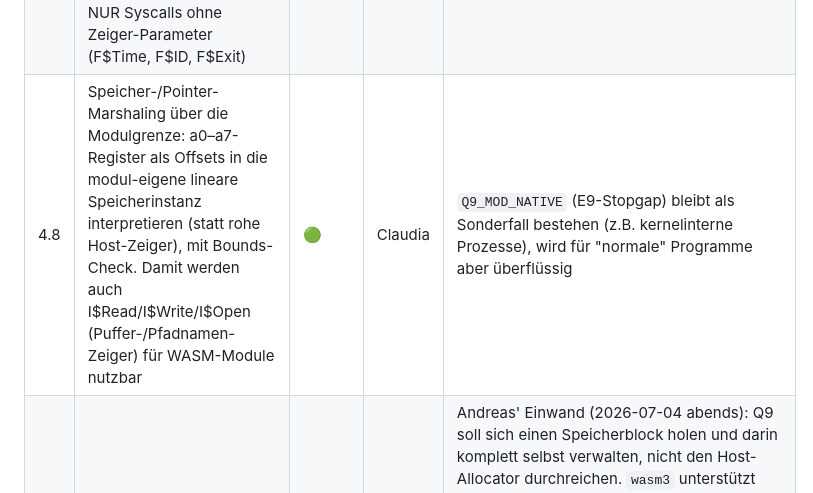
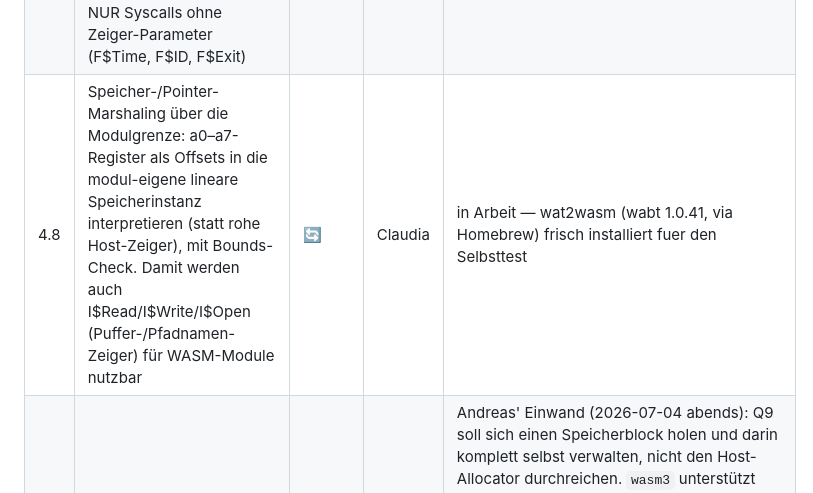
Before and after one commit to Q9-Forge/Q9-Flux, a Markdown page: ARBEITSPLAN.md, the part around the change. Rendered like a GitHub page.

Commit message:
Release 4.80: Schritt 4.8 auf in Arbeit gesetzt
WIP-Commit (Arbeitsregel 4): 4.8 (Pointer-Marshaling fuer WASM-Prozesse)
wird begonnen. wat2wasm (wabt 1.0.41) per Homebrew installiert, wird fuer
den Selbsttest gebraucht (echtes .wasm-Gastmodul statt handassembliertem
Bytecode).

```diff
--- a/ARBEITSPLAN.md
+++ b/ARBEITSPLAN.md
@@ -155,7 +155,7 @@ und die Übersetzung von Zeigern über die Modulgrenze (siehe PROJECT.md O5/O6).
 |---|---------|--------|-----|---------|
 | 4.6 | Eingebettete WASM-Runtime für den nativen Build (löst O5): eine Bibliothek (Kandidat wasm3 — klein, embeddable, keine harte malloc-Pflicht) einbinden, die ein beliebiges `.wasm`-Modul zur Laufzeit instanziieren und eine exportierte Funktion aufrufen kann. Noch OHNE Syscall-Bridge — reiner Grundbaustein | ✅ | Claudia | wasm3 (MIT, Commit `d77cd814`) vendored unter `third_party/wasm3/` (nur Kern-Interpreter, kein WASI/libc); `src/kernel/wasmrt.c/.h` als schmaler Wrapper (init/load/call_i32/free). Details siehe „Erledigt" unten |
 | 4.7 | `Q9_MOD_WASM`-Ausführung: F$Fork/F$Chain erkennen das Language-Byte `Q9_MOD_WASM`, instanziieren das Modul über die Runtime aus 4.6 (bzw. `WebAssembly.instantiate` im Browser) mit einem Import/Host-Funktion als Syscall-Bridge. Erstmal NUR Syscalls ohne Zeiger-Parameter (F$Time, F$ID, F$Exit) | ✅ | Claudia | Native Seite fertig: `src/kernel/wasmproc.c/.h` neu (Import-Bridge `q9.f_id`/`q9.f_time`/`q9.f_exit`), `entry_step_for()` in syscall.c erkennt `Q9_MOD_WASM` zusaetzlich zu `Q9_MOD_NATIVE`. Browser-Seite (WebAssembly.instantiate im Worker) bewusst NICHT Teil dieses Schritts — geparkt, s. unten. Details siehe „Erledigt" |
-| 4.8 | Speicher-/Pointer-Marshaling über die Modulgrenze: a0–a7-Register als Offsets in die modul-eigene lineare Speicherinstanz interpretieren (statt rohe Host-Zeiger), mit Bounds-Check. Damit werden auch I$Read/I$Write/I$Open (Puffer-/Pfadnamen-Zeiger) für WASM-Module nutzbar | 🟢 | Claudia | `Q9_MOD_NATIVE` (E9-Stopgap) bleibt als Sonderfall bestehen (z.B. kernelinterne Prozesse), wird für "normale" Programme aber überflüssig |
+| 4.8 | Speicher-/Pointer-Marshaling über die Modulgrenze: a0–a7-Register als Offsets in die modul-eigene lineare Speicherinstanz interpretieren (statt rohe Host-Zeiger), mit Bounds-Check. Damit werden auch I$Read/I$Write/I$Open (Puffer-/Pfadnamen-Zeiger) für WASM-Module nutzbar | 🔄 | Claudia | in Arbeit — wat2wasm (wabt 1.0.41, via Homebrew) frisch installiert fuer den Selbsttest |
 | 4.9 | `wasm3` auf Fixed-Heap umstellen (kein Host-`malloc`/`calloc`/`realloc` mehr im WASM-Pfad) + erster Baustein einer Q9-Systemkonfiguration | 🟢 | Claudia | Andreas' Einwand (2026-07-04 abends): Q9 soll sich einen Speicherblock holen und darin komplett selbst verwalten, nicht den Host-Allocator durchreichen. `wasm3` unterstützt genau das schon eingebaut über `d_m3FixedHeap` (Compile-Define, schaltet auf ein statisches Array + Bump-Allocator um, s. `third_party/wasm3/m3_core.c`/`m3_config.h`) — nur bisher nicht aktiviert. Neue Konfigurationsstelle einführen (z.B. `src/kernel/config.h`), darin als ERSTEN Wert die Gesamtspeichergröße des simulierten/emulierten Zielsystems (Namensvorschlag `Q9_SYSTEM_MEM_BYTES`, Grundstein für spätere Werte wie CPU-Takt — die kommen NICHT jetzt schon dazu). `d_m3FixedHeap` beim Bau von `third_party/wasm3/*.c` per Compiler-Define aus diesem einen Wert ableiten (nicht zwei separate Zahlen pflegen). Sinnvolle Startgröße wählen und kurz begründen (z.B. 64–256 KB, reicht für die kurzlebigen 4.6-4.8-Testmodule bei weitem). Verifizieren: `grep` nach `calloc`/`realloc`/`malloc` im kompletten WASM-Pfad zeigt nichts mehr Aktives (der Code bleibt im `third_party`-Vendor-Zweig unverändert, nur der `#else`-Zweig wird durch das Define nie mehr erreicht); bestehende 4.6/4.7-Selbsttests bleiben PASS |
 
 ---
```
